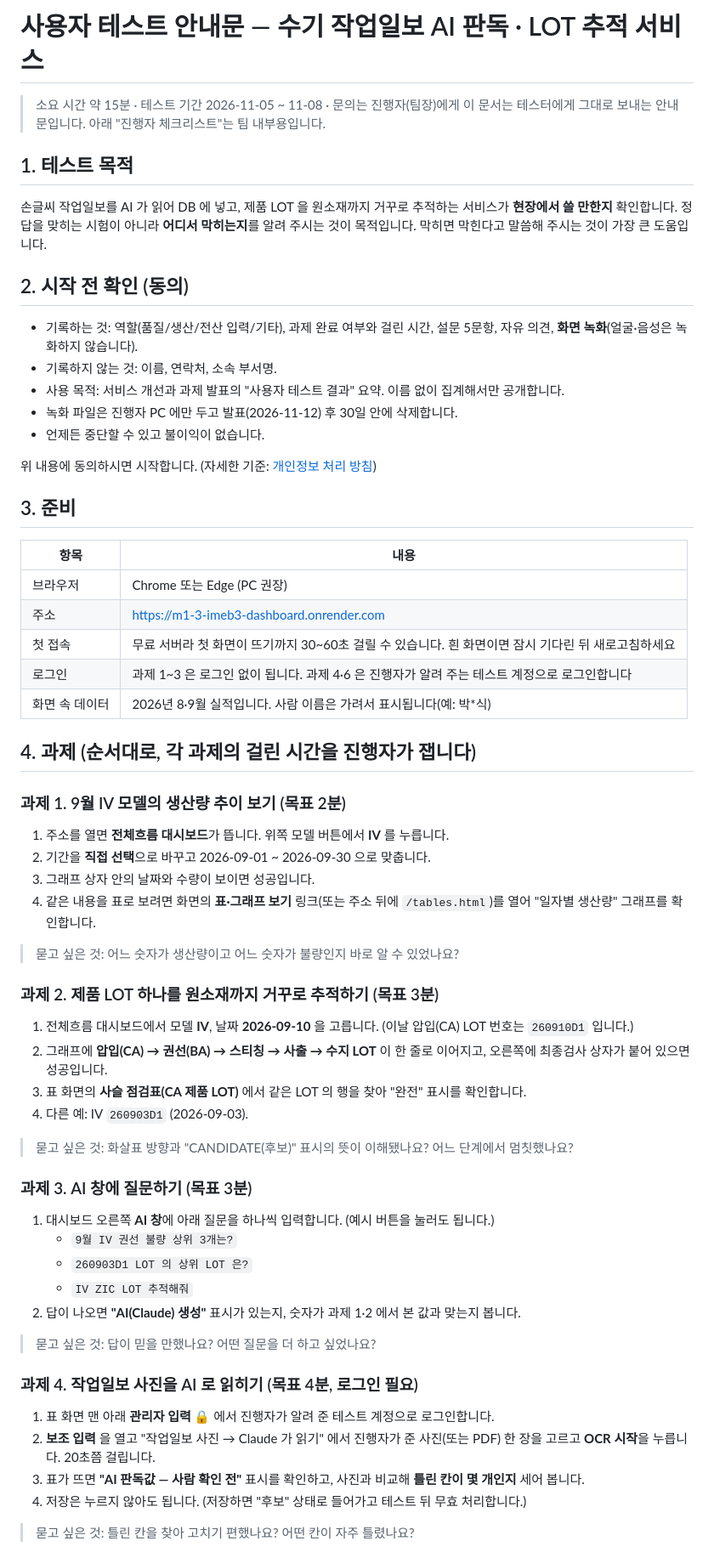
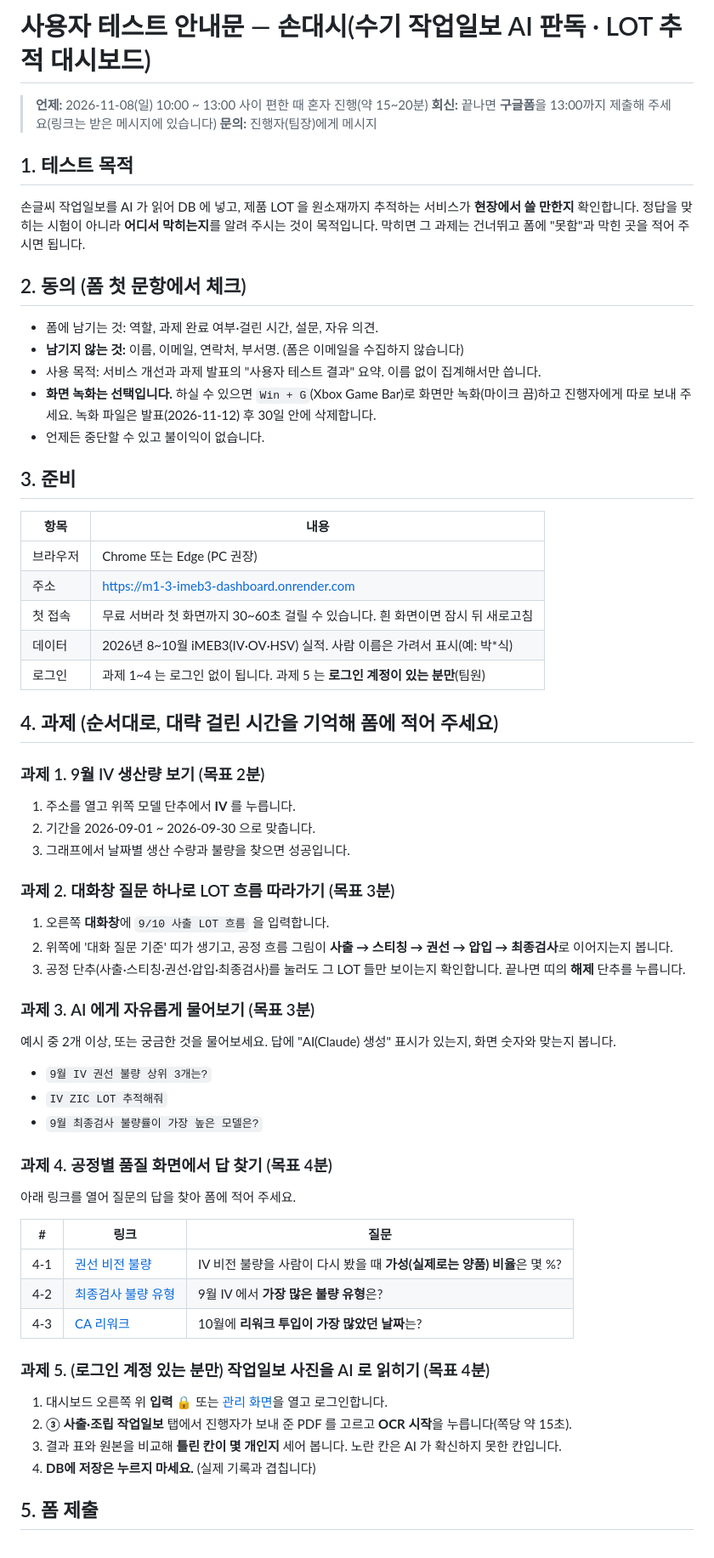
Before and after one commit to solarjina-geena/M1-3, a Markdown page: docs/사용자테스트/테스터_안내문.md, the part around one of its changes. Shown at 85% size. Drawn GitHub-style.

Commit message:
사용자 테스트 안내문: 11/8 10~13시 혼자 진행·구글폼 회신 방식으로 개편, 화면 녹화 선택, 과제를 지금 화면(대화창 LOT 흐름·공정별 품질 화면·묶음 PDF 판독)에 맞춤, 저장 금지 안내
Co-Authored-By: Claude Opus 5.5 <noreply@anthropic.com>

```diff
--- a/docs/사용자테스트/테스터_안내문.md
+++ b/docs/사용자테스트/테스터_안내문.md
@@ -1,21 +1,20 @@
-# 사용자 테스트 안내문 — 수기 작업일보 AI 판독 · LOT 추적 서비스
+# 사용자 테스트 안내문 — 손대시(수기 작업일보 AI 판독 · LOT 추적 대시보드)
 
-> 소요 시간 약 15분 · 테스트 기간 2026-11-05 ~ 11-08 · 문의는 진행자(팀장)에게
-> 이 문서는 테스터에게 그대로 보내는 안내문입니다. 아래 "진행자 체크리스트"는 팀 내부용입니다.
+> **언제:** 2026-11-08(일) 10:00 ~ 13:00 사이 편한 때 혼자 진행(약 15~20분)
+> **회신:** 끝나면 **구글폼**을 13:00까지 제출해 주세요(링크는 받은 메시지에 있습니다)
+> **문의:** 진행자(팀장)에게 메시지
 
 ## 1. 테스트 목적
 
-손글씨 작업일보를 AI 가 읽어 DB 에 넣고, 제품 LOT 을 원소재까지 거꾸로 추적하는 서비스가 **현장에서 쓸 만한지** 확인합니다. 정답을 맞히는 시험이 아니라 **어디서 막히는지**를 알려 주시는 것이 목적입니다. 막히면 막힌다고 말씀해 주시는 것이 가장 큰 도움입니다.
+손글씨 작업일보를 AI 가 읽어 DB 에 넣고, 제품 LOT 을 원소재까지 추적하는 서비스가 **현장에서 쓸 만한지** 확인합니다. 정답을 맞히는 시험이 아니라 **어디서 막히는지**를 알려 주시는 것이 목적입니다. 막히면 그 과제는 건너뛰고 폼에 "못함"과 막힌 곳을 적어 주시면 됩니다.
 
-## 2. 시작 전 확인 (동의)
+## 2. 동의 (폼 첫 문항에서 체크)
 
-- 기록하는 것: 역할(품질/생산/전산 입력/기타), 과제 완료 여부와 걸린 시간, 설문 5문항, 자유 의견, **화면 녹화**(얼굴·음성은 녹화하지 않습니다).
-- 기록하지 않는 것: 이름, 연락처, 소속 부서명.
-- 사용 목적: 서비스 개선과 과제 발표의 "사용자 테스트 결과" 요약. 이름 없이 집계해서만 공개합니다.
-- 녹화 파일은 진행자 PC 에만 두고 발표(2026-11-12) 후 30일 안에 삭제합니다.
+- 폼에 남기는 것: 역할, 과제 완료 여부·걸린 시간, 설문, 자유 의견.
+- **남기지 않는 것:** 이름, 이메일, 연락처, 부서명. (폼은 이메일을 수집하지 않습니다)
+- 사용 목적: 서비스 개선과 과제 발표의 "사용자 테스트 결과" 요약. 이름 없이 집계해서만 씁니다.
+- **화면 녹화는 선택입니다.** 하실 수 있으면 `Win + G`(Xbox Game Bar)로 화면만 녹화(마이크 끔)하고 진행자에게 따로 보내 주세요. 녹화 파일은 발표(2026-11-12) 후 30일 안에 삭제합니다.
 - 언제든 중단할 수 있고 불이익이 없습니다.
-
-위 내용에 동의하시면 시작합니다. (자세한 기준: [개인정보 처리 방침](../개인정보_처리방침.md))
 
 ## 3. 준비
 
@@ -23,46 +22,47 @@
 |---|---|
 | 브라우저 | Chrome 또는 Edge (PC 권장) |
 | 주소 | https://m1-3-imeb3-dashboard.onrender.com |
-| 첫 접속 | 무료 서버라 첫 화면이 뜨기까지 30~60초 걸릴 수 있습니다. 흰 화면이면 잠시 기다린 뒤 새로고침하세요 |
-| 로그인 | 과제 1~3 은 로그인 없이 됩니다. 과제 4·6 은 진행자가 알려 주는 테스트 계정으로 로그인합니다 |
-| 화면 속 데이터 | 2026년 8·9월 실적입니다. 사람 이름은 가려서 표시됩니다(예: 박*식) |
+| 첫 접속 | 무료 서버라 첫 화면까지 30~60초 걸릴 수 있습니다. 흰 화면이면 잠시 뒤 새로고침 |
+| 데이터 | 2026년 8~10월 iMEB3(IV·OV·HSV) 실적. 사람 이름은 가려서 표시(예: 박*식) |
+| 로그인 | 과제 1~4 는 로그인 없이 됩니다. 과제 5 는 **로그인 계정이 있는 분만**(팀원) |
 
-## 4. 과제 (순서대로, 각 과제의 걸린 시간을 진행자가 잽니다)
+## 4. 과제 (순서대로, 대략 걸린 시간을 기억해 폼에 적어 주세요)
 
-### 과제 1. 9월 IV 모델의 생산량 추이 보기 (목표 2분)
+### 과제 1. 9월 IV 생산량 보기 (목표 2분)
 
-1. 주소를 열면 **전체흐름 대시보드**가 뜹니다. 위쪽 모델 버튼에서 **IV** 를 누릅니다.
-2. 기간을 **직접 선택**으로 바꾸고 2026-09-01 ~ 2026-09-30 으로 맞춥니다.
-3. 그래프 상자 안의 날짜와 수량이 보이면 성공입니다.
-4. 같은 내용을 표로 보려면 화면의 **표·그래프 보기** 링크(또는 주소 뒤에 `/tables.html`)를 열어 "일자별 생산량" 그래프를 확인합니다.
+1. 주소를 열고 위쪽 모델 단추에서 **IV** 를 누릅니다.
+2. 기간을 2026-09-01 ~ 2026-09-30 으로 맞춥니다.
+3. 그래프에서 날짜별 생산 수량과 불량을 찾으면 성공입니다.
 
-> 묻고 싶은 것: 어느 숫자가 생산량이고 어느 숫자가 불량인지 바로 알 수 있었나요?
+### 과제 2. 대화창 질문 하나로 LOT 흐름 따라가기 (목표 3분)
 
-### 과제 2. 제품 LOT 하나를 원소재까지 거꾸로 추적하기 (목표 3분)
+1. 오른쪽 **대화창**에 `9/10 사출 LOT 흐름` 을 입력합니다.
+2. 위쪽에 '대화 질문 기준' 띠가 생기고, 공정 흐름 그림이 **사출 → 스티칭 → 권선 → 압입 → 최종검사**로 이어지는지 봅니다.
+3. 공정 단추(사출·스티칭·권선·압입·최종검사)를 눌러도 그 LOT 들만 보이는지 확인합니다. 끝나면 띠의 **해제** 단추를 누릅니다.
 
-1. 전체흐름 대시보드에서 모델 **IV**, 날짜 **2026-09-10** 을 고릅니다. (이날 압입(CA) LOT 번호는 `260910D1` 입니다.)
-2. 그래프에 **압입(CA) → 권선(BA) → 스티칭 → 사출 → 수지 LOT** 이 한 줄로 이어지고, 오른쪽에 최종검사 상자가 붙어 있으면 성공입니다.
-3. 표 화면의 **사슬 점검표(CA 제품 LOT)** 에서 같은 LOT 의 행을 찾아 "완전" 표시를 확인합니다.
-4. 다른 예: IV `260903D1` (2026-09-03).
+### 과제 3. AI 에게 자유롭게 물어보기 (목표 3분)
 
-> 묻고 싶은 것: 화살표 방향과 "CANDIDATE(후보)" 표시의 뜻이 이해됐나요? 어느 단계에서 멈칫했나요?
+예시 중 2개 이상, 또는 궁금한 것을 물어보세요. 답에 "AI(Claude) 생성" 표시가 있는지, 화면 숫자와 맞는지 봅니다.
+- `9월 IV 권선 불량 상위 3개는?`
+- `IV ZIC LOT 추적해줘`
+- `9월 최종검사 불량률이 가장 높은 모델은?`
 
-### 과제 3. AI 창에 질문하기 (목표 3분)
+### 과제 4. 공정별 품질 화면에서 답 찾기 (목표 4분)
 
-1. 대시보드 오른쪽 **AI 창**에 아래 질문을 하나씩 입력합니다. (예시 버튼을 눌러도 됩니다.)
-   - `9월 IV 권선 불량 상위 3개는?`
-   - `260903D1 LOT 의 상위 LOT 은?`
-   - `IV ZIC LOT 추적해줘`
-2. 답이 나오면 **"AI(Claude) 생성"** 표시가 있는지, 숫자가 과제 1·2 에서 본 값과 맞는지 봅니다.
+아래 링크를 열어 질문의 답을 찾아 폼에 적어 주세요.
 
-> 묻고 싶은 것: 답이 믿을 만했나요? 어떤 질문을 더 하고 싶었나요?
+| # | 링크 | 질문 |
+|---|---|---|
+| 4-1 | [권선 비전 불량](https://m1-3-imeb3-dashboard.onrender.com/index.html?proc=BA&view=vision&mode=range&from=2026-09-01&to=2026-10-31) | IV 비전 불량을 사람이 다시 봤을 때 **가성(실제로는 양품) 비율**은 몇 %? |
+| 4-2 | [최종검사 불량 유형](https://m1-3-imeb3-dashboard.onrender.com/index.html?proc=FINAL_INSPECTION&view=defect&mode=range&from=2026-09-01&to=2026-09-30) | 9월 IV 에서 **가장 많은 불량 유형**은? |
+| 4-3 | [CA 리워크](https://m1-3-imeb3-dashboard.onrender.com/index.html?proc=CA&view=rework&mode=range&from=2026-10-01&to=2026-10-31) | 10월에 **리워크 투입이 가장 많았던 날짜**는? |
 
-### 과제 4. 작업일보 사진을 AI 로 읽히기 (목표 4분, 로그인 필요)
+### 과제 5. (로그인 계정 있는 분만) 작업일보 사진을 AI 로 읽히기 (목표 4분)
 
-1. 표 화면 맨 아래 **관리자 입력 🔒** 에서 진행자가 알려 준 테스트 계정으로 로그인합니다.
-2. **보조 입력** 을 열고 "작업일보 사진 → Claude 가 읽기" 에서 진행자가 준 사진(또는 PDF) 한 장을 고르고 **OCR 시작**을 누릅니다. 20초쯤 걸립니다.
-3. 표가 뜨면 **"AI 판독값 — 사람 확인 전"** 표시를 확인하고, 사진과 비교해 **틀린 칸이 몇 개인지** 세어 봅니다.
-4. 저장은 누르지 않아도 됩니다. (저장하면 "후보" 상태로 들어가고 테스트 뒤 무효 처리합니다.)
+1. 대시보드 오른쪽 위 **입력 🔒** 또는 [관리 화면](https://m1-3-imeb3-dashboard.onrender.com/manage.html?tab=mixed)을 열고 로그인합니다.
+2. **③ 사출·조립 작업일보** 탭에서 진행자가 보내 준 PDF 를 고르고 **OCR 시작**을 누릅니다(쪽당 약 15초).
+3. 결과 표와 원본을 비교해 **틀린 칸이 몇 개인지** 세어 봅니다. 노란 칸은 AI 가 확신하지 못한 칸입니다.
+4. **DB에 저장은 누르지 마세요.** (실제 기록과 겹칩니다)
 
-> 묻고 싶은 것: 틀린 칸을 찾아 고치기 편했나요? 어떤 칸이 자주 틀렸나요?
+## 5. 폼 제출
 
```
Also changed, not shown: other parts of docs/사용자테스트/테스터_안내문.md (+6 -41 lines).
